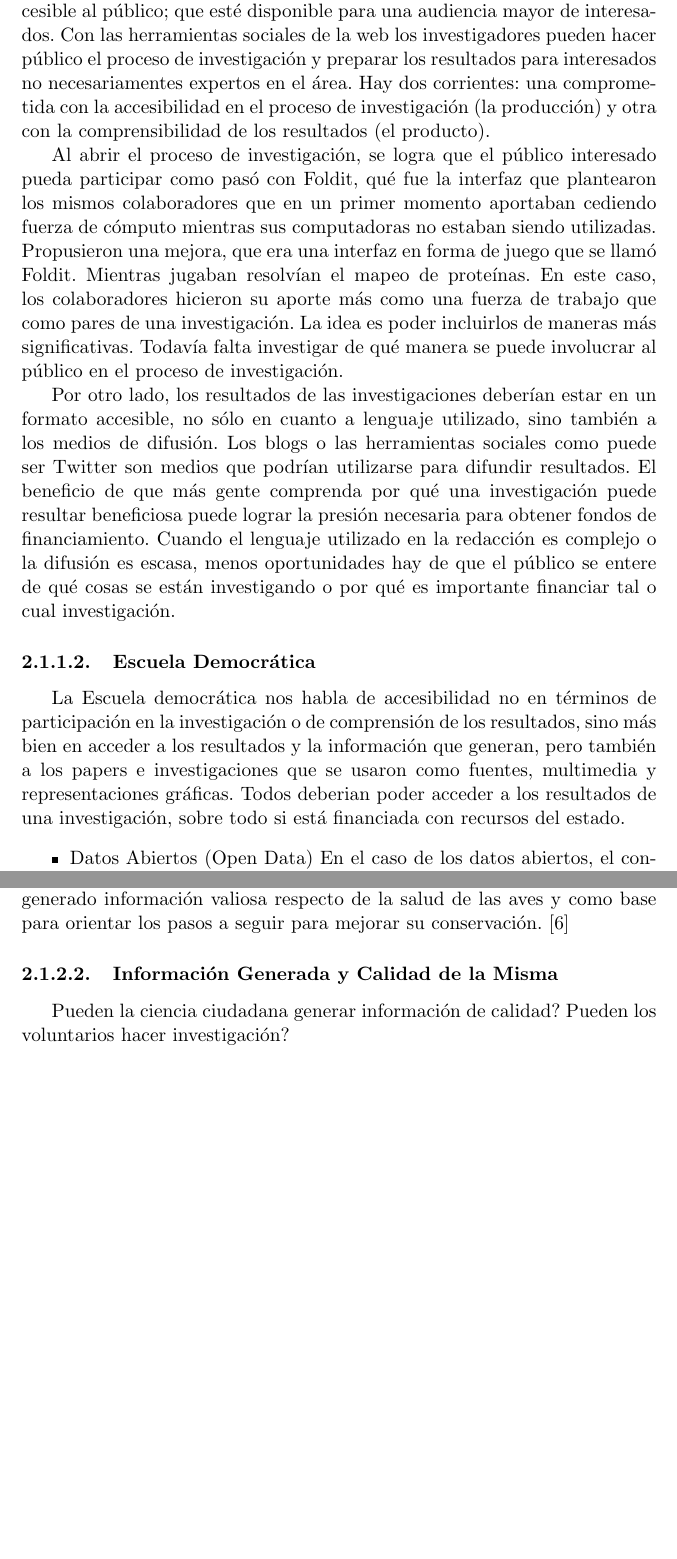
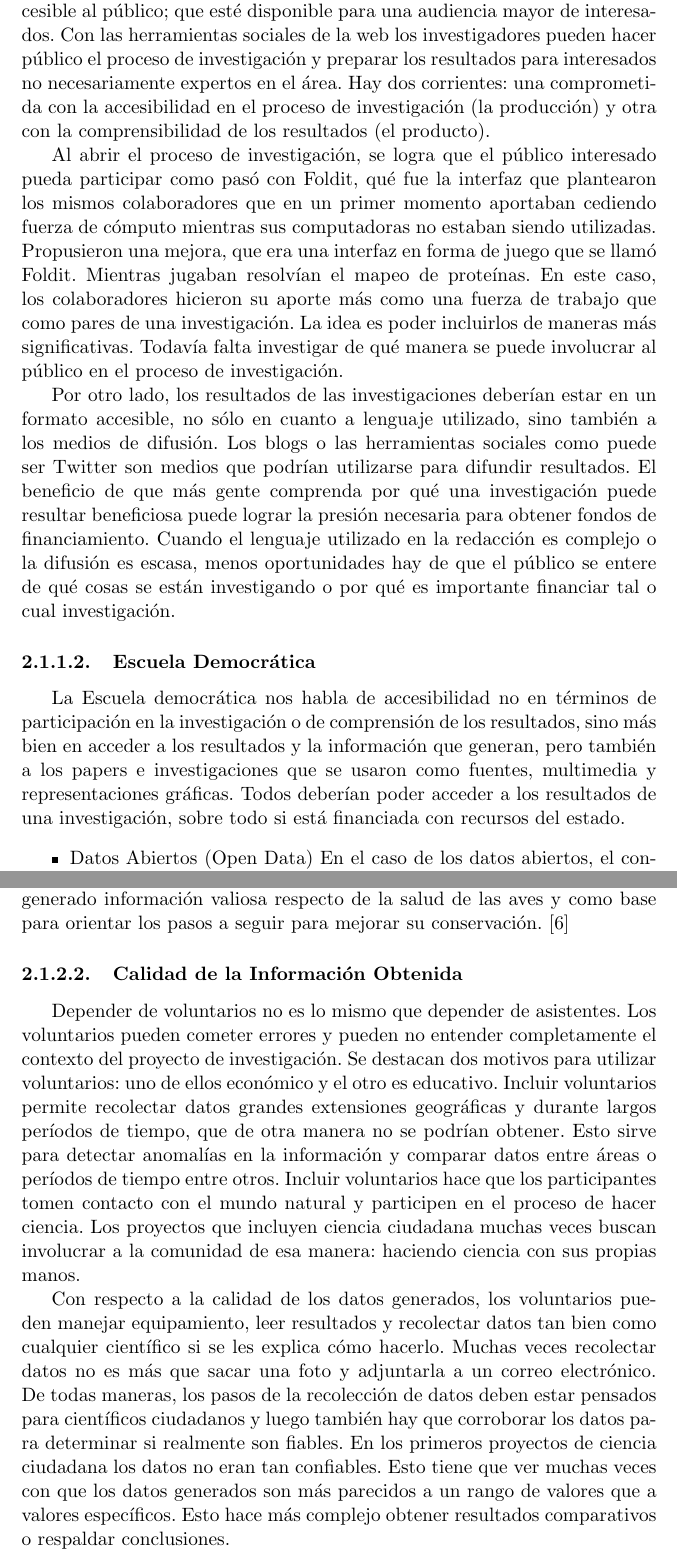
Before and after one commit to Lilauth/tesis, a LaTeX thesis (tesis.tex, which reads 01-marco/marco.tex): two parts of pages 10 and 14 of 21 before the commit and two parts of pages 10 and 14 of 22 after it, joined at a grey line, cut so that both start at the same text, the shorter picture padded with empty space. Compiled offline with pdfLaTeX.

Commit message:
confiabilidad de la información

```diff
--- a/01-marco/marco.tex
+++ b/01-marco/marco.tex
@@ -9,7 +9,7 @@ Volviendo a la terminología, desde el punto de vista del libro 'Opening Science
 
 \subsubsection{Escuela Pública}
 
-	La Escuela Pública está comprometida con hacer que la ciencia sea accesible al público; que esté disponible para una audiencia mayor de interesados. Con las herramientas sociales de la web los investigadores pueden hacer público el proceso de investigación y preparar los resultados para interesados no necesariamentes expertos en el área. Hay dos corrientes: una comprometida con la accesibilidad en el proceso de investigación (la producción) y otra con la comprensibilidad de los resultados (el producto).
+	La Escuela Pública está comprometida con hacer que la ciencia sea accesible al público; que esté disponible para una audiencia mayor de interesados. Con las herramientas sociales de la web los investigadores pueden hacer público el proceso de investigación y preparar los resultados para interesados no necesariamente expertos en el área. Hay dos corrientes: una comprometida con la accesibilidad en el proceso de investigación (la producción) y otra con la comprensibilidad de los resultados (el producto).
 
 	Al abrir el proceso de investigación, se logra que el público interesado pueda participar como pasó con Foldit, qué fue la interfaz que plantearon los mismos colaboradores que en un primer momento aportaban cediendo fuerza de cómputo mientras sus computadoras no estaban siendo utilizadas. Propusieron una mejora, que era una interfaz en forma de juego que se llamó Foldit. Mientras jugaban resolvían el mapeo de proteínas. En este caso, los colaboradores hicieron su aporte más como una fuerza de trabajo que como pares de una investigación. La idea es poder incluirlos de maneras más significativas. Todavía falta investigar de qué manera se puede involucrar al público en el proceso de investigación.
 
@@ -64,8 +64,12 @@ Volviendo a la terminología, desde el punto de vista del libro 'Opening Science
 \subsubsection{Ciencia Ciudadana en sus Comienzos (Christmas Bird Count)}
 	Hasta fines del siglo XIX en Estados Unidos, los cazadores participaban de una cacería tradicional que se celebraba para las fiestas: Christmas ``Side Hunt''. Estos elegían un bando y salían con sus armas a cazar. El bando que reuniera la mayor pila de pieles y plumas era el ganador. Por esta época los conservacionistas, tanto naturalistas como científicos, empezaban a mostrarse preocupados por el declive en la población de aves. Empezando el día de Navidad del año 1900, el ornitólogo Frank M. Chapman propuso una nueva tradición navideña: un censo de aves. La idea era contar las aves en vez de cazarlas. Así comenzó el Christmas Bird Count. Cada año entre el 14 de diciembre y el 5 de enero decenas de miles de voluntarios se unen al esfuerzo de censar aves en América del Norte. El Christmas Bird Count es uno de los proyectos de ciencia ciudadana que más se extendió en el tiempo, y que ha generado información valiosa respecto de la salud de las aves y como base para orientar los pasos a seguir para mejorar su conservación. \cite{CBC}
 
-\subsubsection{Información Generada y Calidad de la Misma}
-Pueden la ciencia ciudadana generar información de calidad? Pueden los voluntarios hacer investigación?
+\subsubsection{Calidad de la Información Obtenida}
+
+Depender de voluntarios no es lo mismo que depender de asistentes. Los voluntarios pueden cometer errores y pueden no entender completamente el contexto del proyecto de investigación. Se destacan dos motivos para utilizar voluntarios: uno de ellos económico y el otro es educativo. Incluir voluntarios permite recolectar datos grandes extensiones geográficas y durante largos períodos de tiempo, que de otra manera no se podrían obtener. Esto sirve para detectar anomalías en la información y comparar datos entre áreas o períodos de tiempo entre otros. Incluir voluntarios hace que los participantes tomen contacto con el mundo natural y participen en el proceso de hacer ciencia. Los proyectos que incluyen ciencia ciudadana muchas veces buscan involucrar a la comunidad de esa manera: haciendo ciencia con sus propias manos.
+
+Con respecto a la calidad de los datos generados, los voluntarios pueden manejar equipamiento, leer resultados y recolectar datos tan bien como cualquier científico si se les explica cómo hacerlo. Muchas veces recolectar datos no es más que sacar una foto y adjuntarla a un correo electrónico. De todas maneras, los pasos de la recolección de datos deben estar pensados para científicos ciudadanos y luego también hay que corroborar los datos para determinar si realmente son fiables. En los primeros proyectos de ciencia ciudadana los datos no eran tan confiables. Esto tiene que ver muchas veces con que los datos generados son más parecidos a un rango de valores que a valores específicos. Esto hace más complejo obtener resultados comparativos o respaldar conclusiones.
+
 
 \subsubsection{Clasificación de Proyectos}
 Clasificación de proyectos de Ciencia Ciudadana en Virtuales, educativos, de recolección. Acá podemos empezar a meternos más de lleno en los proyectos de recolección, que son los que necesitan voluntarios en el campo tomando muestras. Pero podemos hacer una introducción a todas las clasificaciones
```
Also changed, not shown: 01-marco/marco.tex (6 more changed lines).
